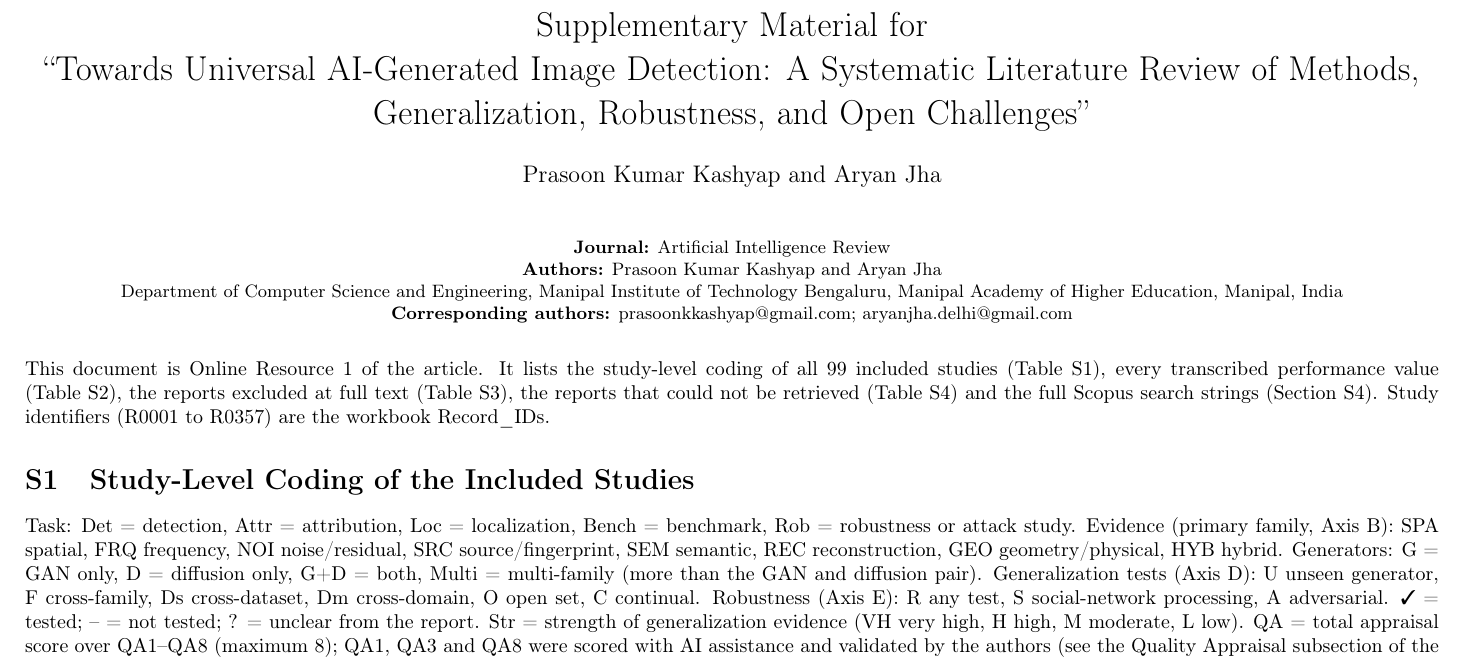
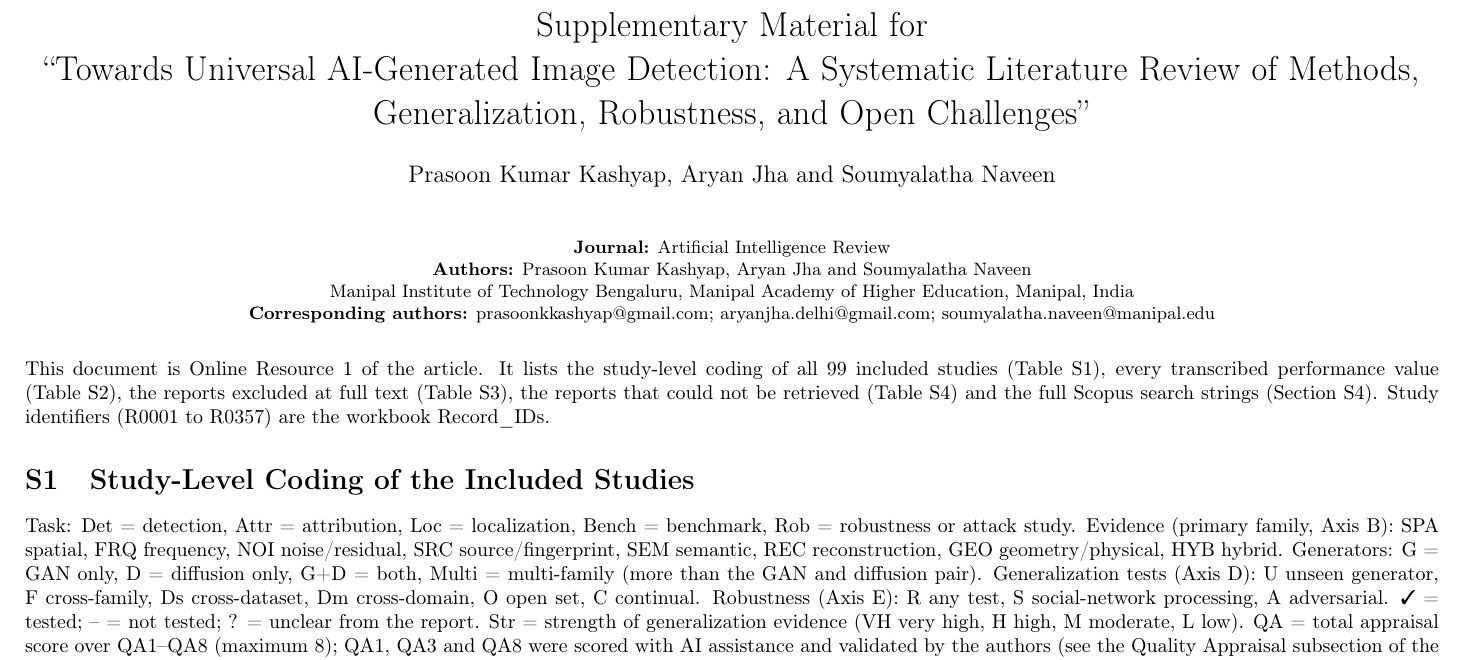
Before and after one commit to PrasoonKK/aigi-slr-data, a LaTeX document (supplement.tex): part of page 1 of 14, cut so that both start at the same text. Compiled offline with pdfLaTeX.

Commit message:
Add third author and agreed affiliation; neutral AI-use wording in README
Co-Authored-By: Claude Sonnet 5.5 <noreply@anthropic.com>

```diff
--- a/supplement.tex
+++ b/supplement.tex
@@ -15,14 +15,14 @@
 \renewcommand{\thetable}{S\arabic{table}}
 \renewcommand{\thesection}{S\arabic{section}}
 \title{Supplementary Material for\\``Towards Universal AI-Generated Image Detection: A Systematic Literature Review of Methods, Generalization, Robustness, and Open Challenges''}
-\author{Prasoon Kumar Kashyap and Aryan Jha}
+\author{Prasoon Kumar Kashyap, Aryan Jha and Soumyalatha Naveen}
 \date{}
 \begin{document}
 \maketitle
 \begin{center}\small\textbf{Journal:} Artificial Intelligence Review\\
-\textbf{Authors:} Prasoon Kumar Kashyap and Aryan Jha\\
-Department of Computer Science and Engineering, Manipal Institute of Technology Bengaluru, Manipal Academy of Higher Education, Manipal, India\\
-\textbf{Corresponding authors:} prasoonkkashyap@gmail.com; aryanjha.delhi@gmail.com\end{center}
+\textbf{Authors:} Prasoon Kumar Kashyap, Aryan Jha and Soumyalatha Naveen\\
+Manipal Institute of Technology Bengaluru, Manipal Academy of Higher Education, Manipal, India\\
+\textbf{Corresponding authors:} prasoonkkashyap@gmail.com; aryanjha.delhi@gmail.com; soumyalatha.naveen@manipal.edu\end{center}
 \medskip
 \noindent This document is Online Resource 1 of the article. It lists the study-level coding of all \N included studies (Table~S1), every transcribed performance value (Table~S2), the reports excluded at full text (Table~S3), the reports that could not be retrieved (Table~S4) and the full Scopus search strings (Section~S4). Study identifiers (R0001 to R0357) are the workbook Record\_IDs.
 
```
Also changed, not shown: README.md, supplement.pdf, 1 other file.
